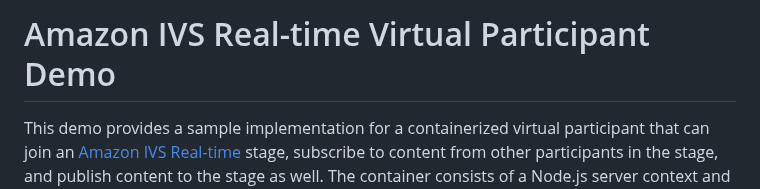
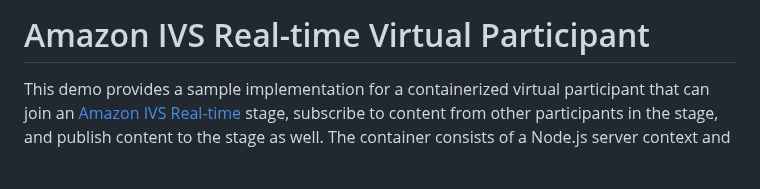
Before and after one commit to aws-samples/sample-amazon-ivs-real-time-virtual-participant, a Markdown page: README.md, the part around the change. Rendered like a GitHub page; blank space fills up the shorter version.

```diff
--- a/README.md
+++ b/README.md
@@ -1,4 +1,4 @@
-# Amazon IVS Real-time Virtual Participant Demo
+# Amazon IVS Real-time Virtual Participant
 
 This demo provides a sample implementation for a containerized virtual participant that can join an [Amazon IVS Real-time](https://docs.aws.amazon.com/ivs/latest/RealTimeUserGuide/what-is.html) stage, subscribe to content from other participants in the stage, and publish content to the stage as well. The container consists of a Node.js server context and [Puppeteer](https://github.com/puppeteer/puppeteer) client context that communicate via a WebSocket IPC. The client context uses the IVS Web Broadcast SDK to connect to an IVS Real-time stage.
 
```
